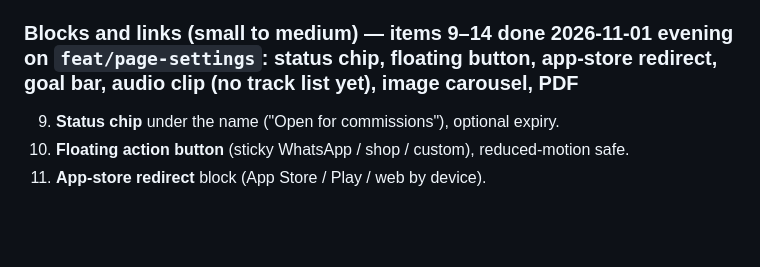
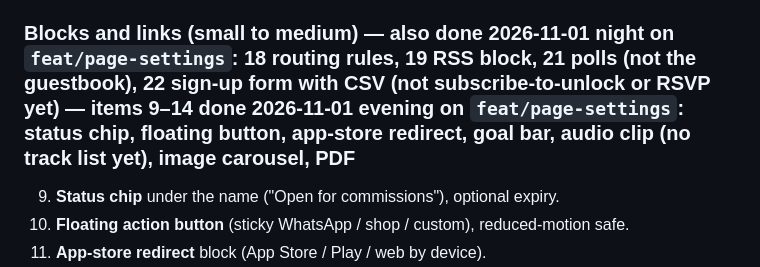
Before and after one commit to navi-crwn/BioHop, a Markdown page: docs/roadmap-feasible.md, the part around the change. Rendered like a GitHub page; blank space fills up the shorter version.

```diff
--- a/docs/roadmap-feasible.md
+++ b/docs/roadmap-feasible.md
@@ -20,7 +20,7 @@ Page-level: SEO title/description, noindex, pixels (GA, Meta, TikTok), age gate
 7. **Unlisted switch** that sets noindex + hidden from directory together (Singlelink study).
 8. **Privacy mode**: stop counting views and clicks for a page.
 
-### Blocks and links (small to medium) — items 9–14 done 2026-11-01 evening on `feat/page-settings`: status chip, floating button, app-store redirect, goal bar, audio clip (no track list yet), image carousel, PDF
+### Blocks and links (small to medium) — also done 2026-11-01 night on `feat/page-settings`: 18 routing rules, 19 RSS block, 21 polls (not the guestbook), 22 sign-up form with CSV (not subscribe-to-unlock or RSVP yet) — items 9–14 done 2026-11-01 evening on `feat/page-settings`: status chip, floating button, app-store redirect, goal bar, audio clip (no track list yet), image carousel, PDF
 9. **Status chip** under the name ("Open for commissions"), optional expiry.
 10. **Floating action button** (sticky WhatsApp / shop / custom), reduced-motion safe.
 11. **App-store redirect** block (App Store / Play / web by device).
```
Also changed, not shown: docs/medium-blocks.md (added, +19 -0 lines).
